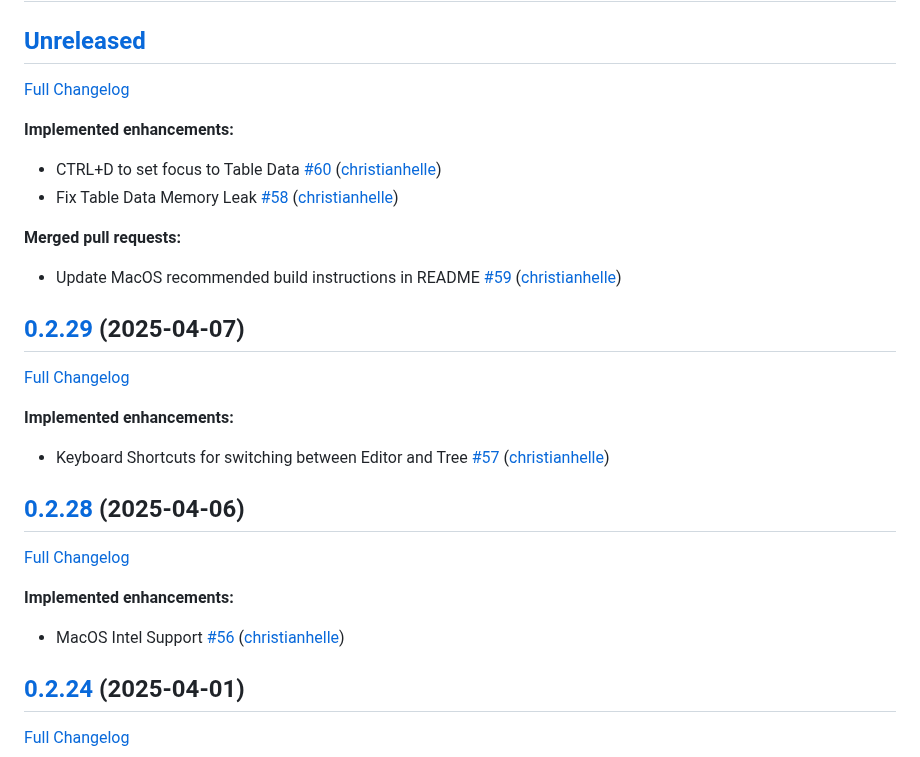
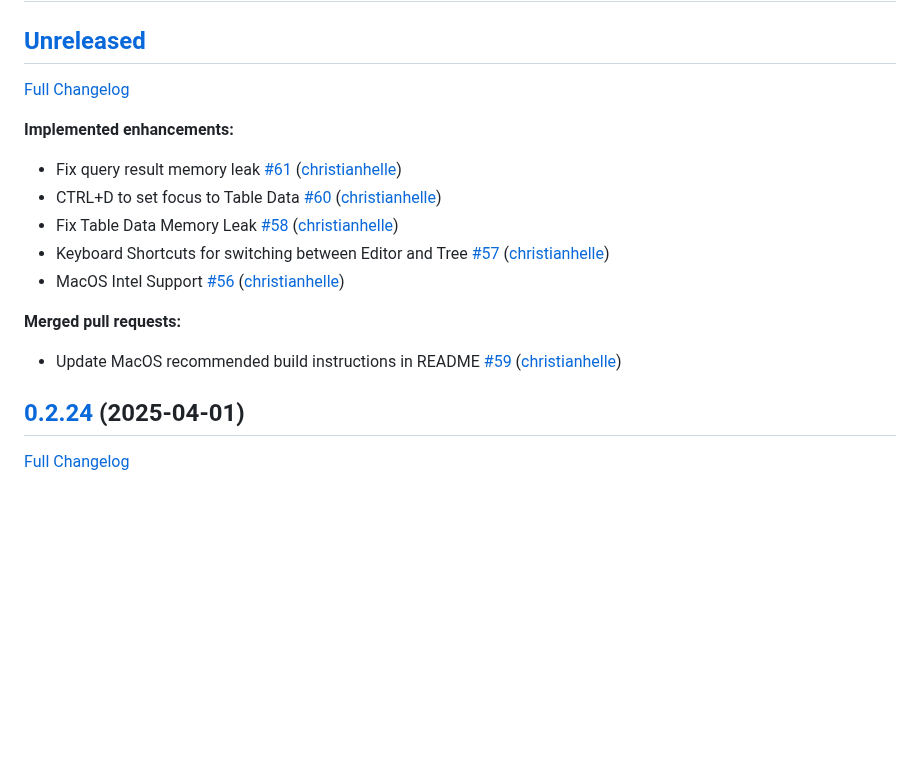
Before and after one commit to christianhelle/sqlitequery, a Markdown page: CHANGELOG.md, the part around one of its changes. Rendered like a GitHub page; blank space fills up the shorter version.

Commit message:
Update changelog [skip ci]

```diff
--- a/CHANGELOG.md
+++ b/CHANGELOG.md
@@ -6,28 +6,15 @@
 
 **Implemented enhancements:**
 
+- Fix query result memory leak [\#61](https://github.com/christianhelle/sqlitequery/pull/61) ([christianhelle](https://github.com/christianhelle))
 - CTRL+D to set focus to Table Data [\#60](https://github.com/christianhelle/sqlitequery/pull/60) ([christianhelle](https://github.com/christianhelle))
 - Fix Table Data Memory Leak [\#58](https://github.com/christianhelle/sqlitequery/pull/58) ([christianhelle](https://github.com/christianhelle))
+- Keyboard Shortcuts for switching between Editor and Tree [\#57](https://github.com/christianhelle/sqlitequery/pull/57) ([christianhelle](https://github.com/christianhelle))
+- MacOS Intel Support [\#56](https://github.com/christianhelle/sqlitequery/pull/56) ([christianhelle](https://github.com/christianhelle))
 
 **Merged pull requests:**
 
 - Update MacOS recommended build instructions in README [\#59](https://github.com/christianhelle/sqlitequery/pull/59) ([christianhelle](https://github.com/christianhelle))
-
-## [0.2.29](https://github.com/christianhelle/sqlitequery/tree/0.2.29) (2025-04-07)
-
-[Full Changelog](https://github.com/christianhelle/sqlitequery/compare/0.2.28...0.2.29)
-
-**Implemented enhancements:**
-
-- Keyboard Shortcuts for switching between Editor and Tree [\#57](https://github.com/christianhelle/sqlitequery/pull/57) ([christianhelle](https://github.com/christianhelle))
-
-## [0.2.28](https://github.com/christianhelle/sqlitequery/tree/0.2.28) (2025-04-06)
-
-[Full Changelog](https://github.com/christianhelle/sqlitequery/compare/0.2.24...0.2.28)
-
-**Implemented enhancements:**
-
-- MacOS Intel Support [\#56](https://github.com/christianhelle/sqlitequery/pull/56) ([christianhelle](https://github.com/christianhelle))
 
 ## [0.2.24](https://github.com/christianhelle/sqlitequery/tree/0.2.24) (2025-04-01)
 
```
Also changed, not shown: other parts of CHANGELOG.md (+1 -1 lines).
